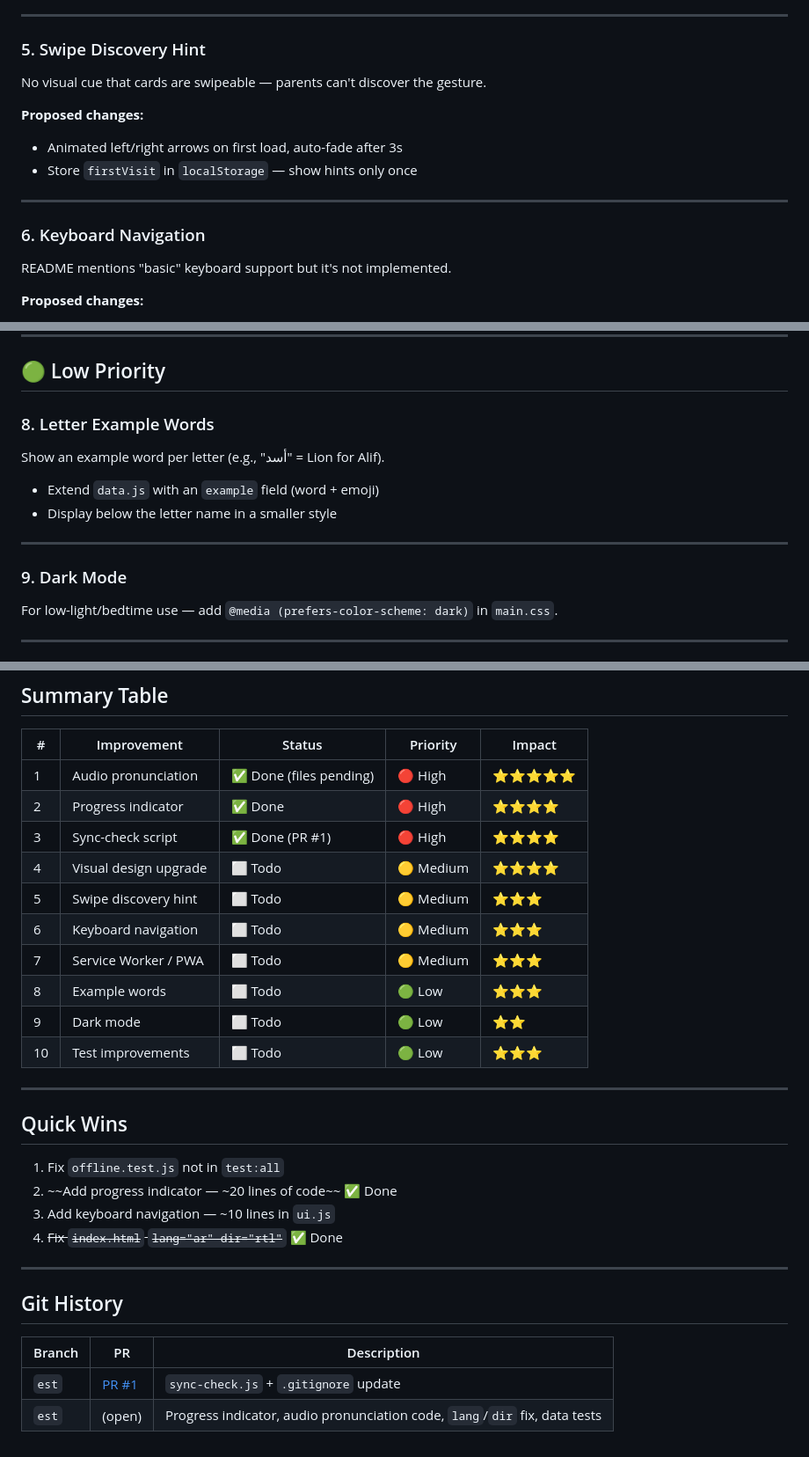
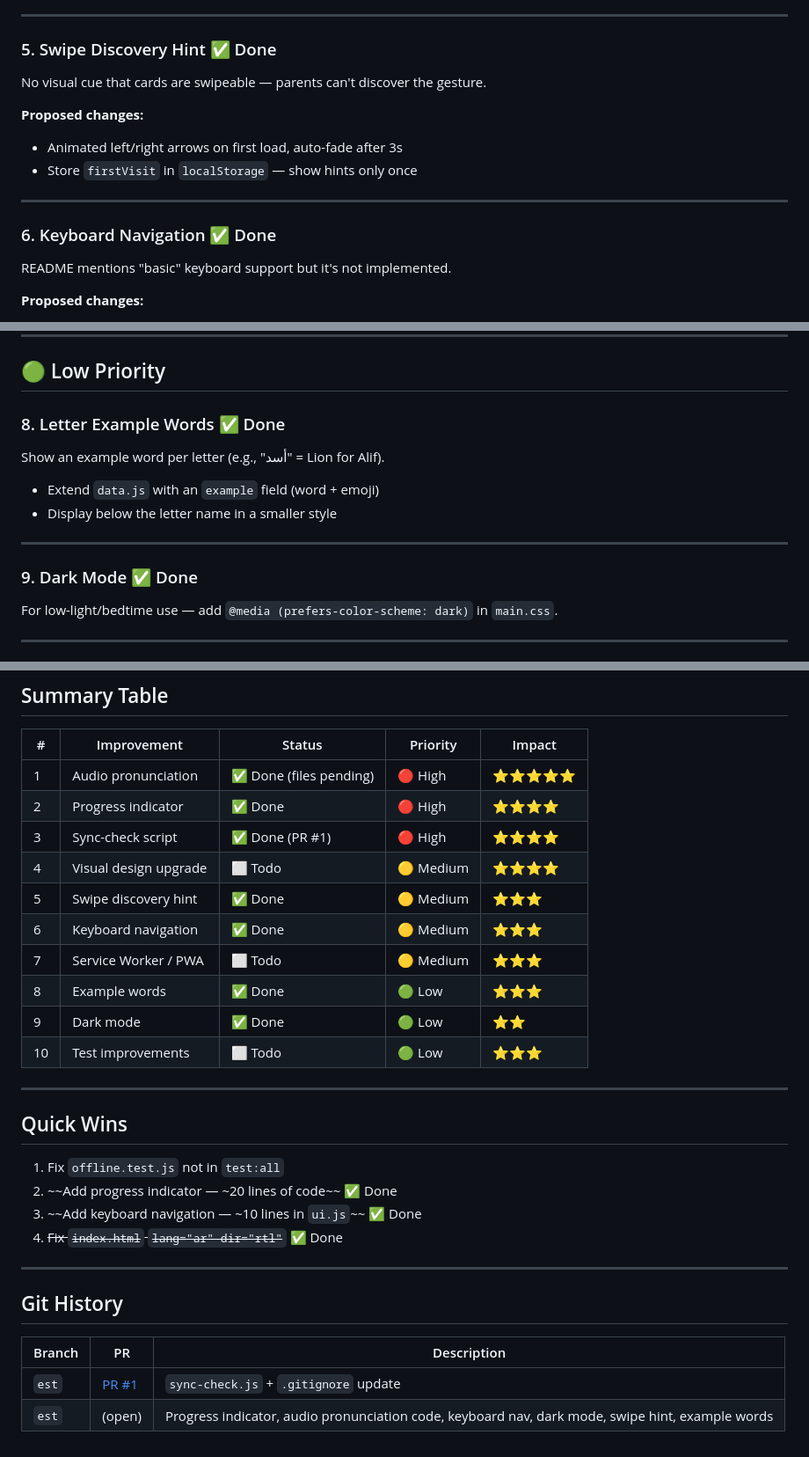
Before and after one commit to adityaaries23/Hijaiyah-Learning-Web-application, a Markdown page: plan/IMPROVEMENT_PROPOSAL.md, 3 parts joined by grey strips. Shown at 88% size. Rendered like a GitHub page.

Commit message:
docs: mark swipe hint, keyboard nav, example words, dark mode as done

```diff
--- a/plan/IMPROVEMENT_PROPOSAL.md
+++ b/plan/IMPROVEMENT_PROPOSAL.md
@@ -58,7 +58,7 @@ Current design is functional but plain for a children's app.
 
 ---
 
-### 5. Swipe Discovery Hint
+### 5. Swipe Discovery Hint ✅ Done
 No visual cue that cards are swipeable — parents can't discover the gesture.
 
 **Proposed changes:**
@@ -67,7 +67,7 @@ No visual cue that cards are swipeable — parents can't discover the gesture.
 
 ---
 
-### 6. Keyboard Navigation
+### 6. Keyboard Navigation ✅ Done
 README mentions "basic" keyboard support but it's not implemented.
 
 **Proposed changes:**
@@ -88,7 +88,7 @@ App is offline-functional but can't be installed on a home screen.
 
 ## 🟢 Low Priority
 
-### 8. Letter Example Words
+### 8. Letter Example Words ✅ Done
 Show an example word per letter (e.g., "أسد" = Lion for Alif).
 
 - Extend `data.js` with an `example` field (word + emoji)
@@ -96,7 +96,7 @@ Show an example word per letter (e.g., "أسد" = Lion for Alif).
 
 ---
 
-### 9. Dark Mode
+### 9. Dark Mode ✅ Done
 For low-light/bedtime use — add `@media (prefers-color-scheme: dark)` in `main.css`.
 
 ---
@@ -120,11 +120,11 @@ For low-light/bedtime use — add `@media (prefers-color-scheme: dark)` in `main
 | 2 | Progress indicator | ✅ Done | 🔴 High | ⭐⭐⭐⭐ |
 | 3 | Sync-check script | ✅ Done (PR #1) | 🔴 High | ⭐⭐⭐⭐ |
 | 4 | Visual design upgrade | ⬜ Todo | 🟡 Medium | ⭐⭐⭐⭐ |
-| 5 | Swipe discovery hint | ⬜ Todo | 🟡 Medium | ⭐⭐⭐ |
-| 6 | Keyboard navigation | ⬜ Todo | 🟡 Medium | ⭐⭐⭐ |
+| 5 | Swipe discovery hint | ✅ Done | 🟡 Medium | ⭐⭐⭐ |
+| 6 | Keyboard navigation | ✅ Done | 🟡 Medium | ⭐⭐⭐ |
 | 7 | Service Worker / PWA | ⬜ Todo | 🟡 Medium | ⭐⭐⭐ |
-| 8 | Example words | ⬜ Todo | 🟢 Low | ⭐⭐⭐ |
-| 9 | Dark mode | ⬜ Todo | 🟢 Low | ⭐⭐ |
+| 8 | Example words | ✅ Done | 🟢 Low | ⭐⭐⭐ |
+| 9 | Dark mode | ✅ Done | 🟢 Low | ⭐⭐ |
 | 10 | Test improvements | ⬜ Todo | 🟢 Low | ⭐⭐⭐ |
 
 ---
@@ -133,7 +133,7 @@ For low-light/bedtime use — add `@media (prefers-color-scheme: dark)` in `main
 
 1. Fix `offline.test.js` not in `test:all`
 2. ~~Add progress indicator — ~20 lines of code~~ ✅ Done
-3. Add keyboard navigation — ~10 lines in `ui.js`
+3. ~~Add keyboard navigation — ~10 lines in `ui.js`~~ ✅ Done
 4. ~~Fix `index.html` `lang="ar" dir="rtl"`~~ ✅ Done
 
 ---
@@ -143,4 +143,4 @@ For low-light/bedtime use — add `@media (prefers-color-scheme: dark)` in `main
 | Branch | PR | Description |
 |--------|----|-------------|
 | `est` | [PR #1](https://github.com/adityaaries23/Hijaiyah-Learning-Web-application/pull/1) | `sync-check.js` + `.gitignore` update |
-| `est` | (open) | Progress indicator, audio pronunciation code, `lang`/`dir` fix, data tests |
+| `est` | (open) | Progress indicator, audio pronunciation code, keyboard nav, dark mode, swipe hint, example words |
```
